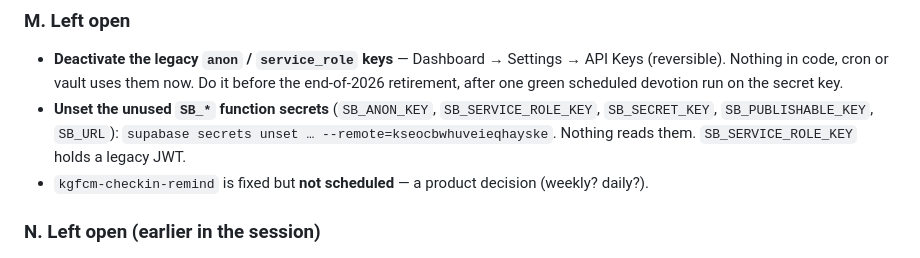
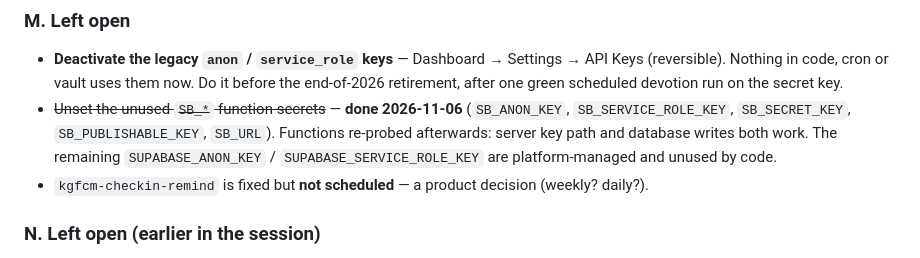
Before and after one commit to KingdomofGraceMinistries/KingdomGraceFamilyofChurchesandMinistries, a Markdown page: PROJECT_STATE.md, the part around the change. Drawn GitHub-style.

Commit message:
project state: SB_* function secrets unset
Co-Authored-By: Claude Opus 5.5 <noreply@anthropic.com>

```diff
--- a/PROJECT_STATE.md
+++ b/PROJECT_STATE.md
@@ -301,10 +301,12 @@ operator.** Tests generate real P-256 keys (27 tests total).
   Settings → API Keys (reversible). Nothing in code, cron or vault uses
   them now. Do it before the end-of-2026 retirement, after one green
   scheduled devotion run on the secret key.
-- **Unset the unused `SB_*` function secrets** (`SB_ANON_KEY`,
-  `SB_SERVICE_ROLE_KEY`, `SB_SECRET_KEY`, `SB_PUBLISHABLE_KEY`, `SB_URL`):
-  `supabase secrets unset … --remote=kseocbwhuveieqhayske`. Nothing reads
-  them. `SB_SERVICE_ROLE_KEY` holds a legacy JWT.
+- ~~Unset the unused `SB_*` function secrets~~ — **done 2026-11-06**
+  (`SB_ANON_KEY`, `SB_SERVICE_ROLE_KEY`, `SB_SECRET_KEY`,
+  `SB_PUBLISHABLE_KEY`, `SB_URL`). Functions re-probed afterwards: server
+  key path and database writes both work. The remaining
+  `SUPABASE_ANON_KEY` / `SUPABASE_SERVICE_ROLE_KEY` are platform-managed
+  and unused by code.
 - `kgfcm-checkin-remind` is fixed but **not scheduled** — a product
   decision (weekly? daily?).
 
```
